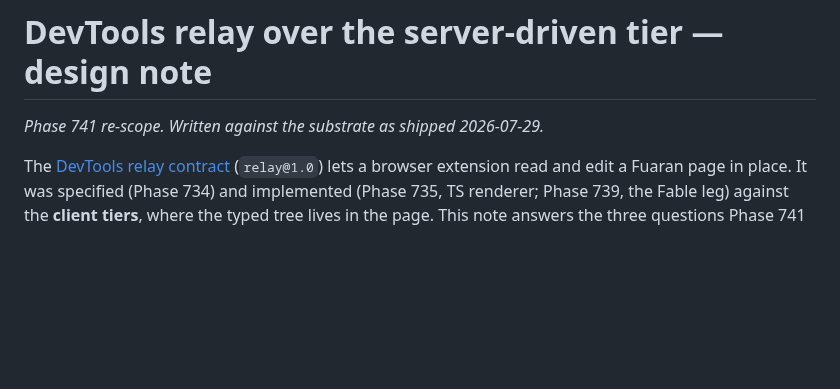
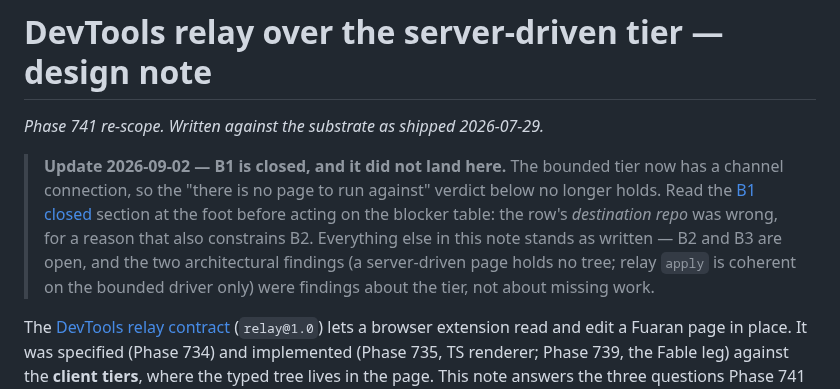
Before and after one commit to fuaran-ui/fuaran-dotnet, a Markdown page: docs/devtools-relay-server-driven.md, the part around one of its changes. Drawn GitHub-style; blank space fills up the shorter version.

```diff
--- a/docs/devtools-relay-server-driven.md
+++ b/docs/devtools-relay-server-driven.md
@@ -1,6 +1,14 @@
 # DevTools relay over the server-driven tier — design note
 
 _Phase 741 re-scope. Written against the substrate as shipped 2026-07-29._
+
+> **Update 2026-09-02 — B1 is closed, and it did not land here.** The bounded tier now has a channel
+> connection, so the "there is no page to run against" verdict below no longer holds. Read the
+> [B1 closed](#b1-closed--where-it-landed-and-why-not-here) section at the foot before acting on the
+> blocker table: the row's *destination repo* was wrong, for a reason that also constrains B2.
+> Everything else in this note stands as written — B2 and B3 are open, and the two architectural
+> findings (a server-driven page holds no tree; relay `apply` is coherent on the bounded driver only)
+> were findings about the tier, not about missing work.
 
 The [DevTools relay contract](../../wire-format-fixtures/DEVTOOLS_RELAY.md) (`relay@1.0`) lets a
 browser extension read and edit a Fuaran page in place. It was specified (Phase 734) and implemented
```
Also changed, not shown: other parts of docs/devtools-relay-server-driven.md (+60 -0 lines), docs/SERVER_DRIVEN.md (+10 -4 lines).
